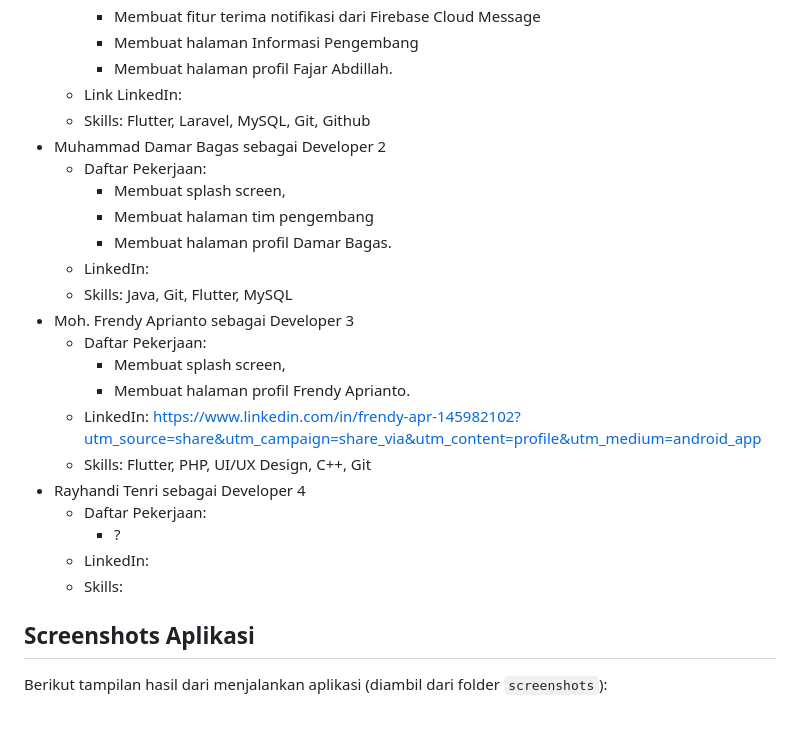
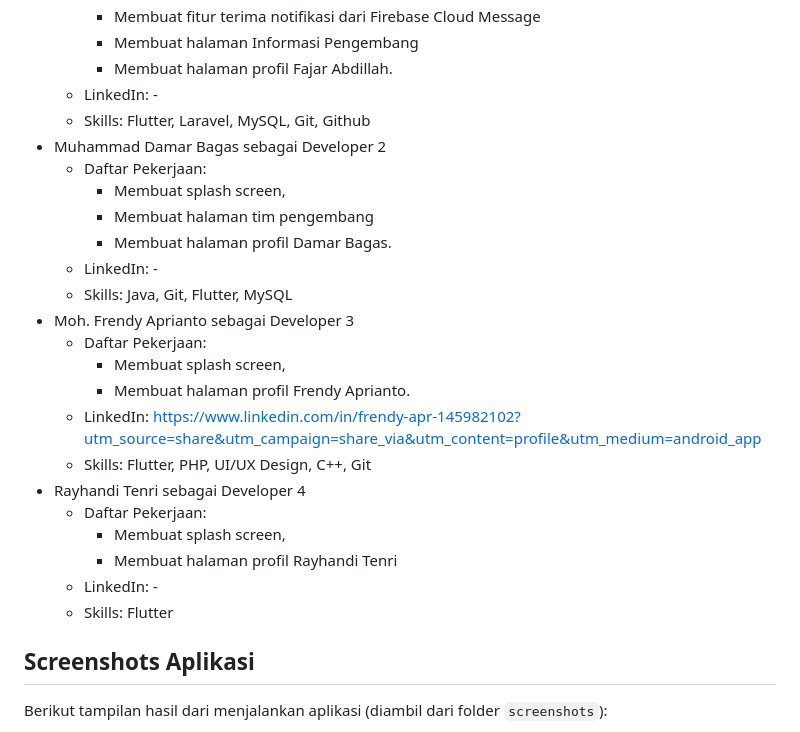
Before and after one commit to AbdillahFajar/funtastic_4, a Markdown page: README.md, the part around the change. GitHub-like rendering.

Commit message:
mengubah README.md

```diff
--- a/README.md
+++ b/README.md
@@ -18,14 +18,14 @@ Aplikasi sederhana ini dikembangkan oleh kelompok Funtastic 4, yang terdiri dari
     - Membuat fitur terima notifikasi dari Firebase Cloud Message
     - Membuat halaman Informasi Pengembang
     - Membuat halaman profil Fajar Abdillah.
-  - Link LinkedIn:
+  - LinkedIn: -
   - Skills: Flutter, Laravel, MySQL, Git, Github
 - Muhammad Damar Bagas sebagai Developer 2
   - Daftar Pekerjaan:
     - Membuat splash screen,
     - Membuat halaman tim pengembang
     - Membuat halaman profil Damar Bagas.
-  - LinkedIn:
+  - LinkedIn: -
   - Skills: Java, Git, Flutter, MySQL
 - Moh. Frendy Aprianto sebagai Developer 3
   - Daftar Pekerjaan:
@@ -35,9 +35,10 @@ Aplikasi sederhana ini dikembangkan oleh kelompok Funtastic 4, yang terdiri dari
   - Skills: Flutter, PHP, UI/UX Design, C++, Git
 - Rayhandi Tenri sebagai Developer 4
   - Daftar Pekerjaan:
-    - ?
-  - LinkedIn:
-  - Skills:
+    - Membuat splash screen,
+    - Membuat halaman profil Rayhandi Tenri
+  - LinkedIn: -
+  - Skills: Flutter
 
 ## Screenshots Aplikasi
 Berikut tampilan hasil dari menjalankan aplikasi (diambil dari folder `screenshots`):
```
